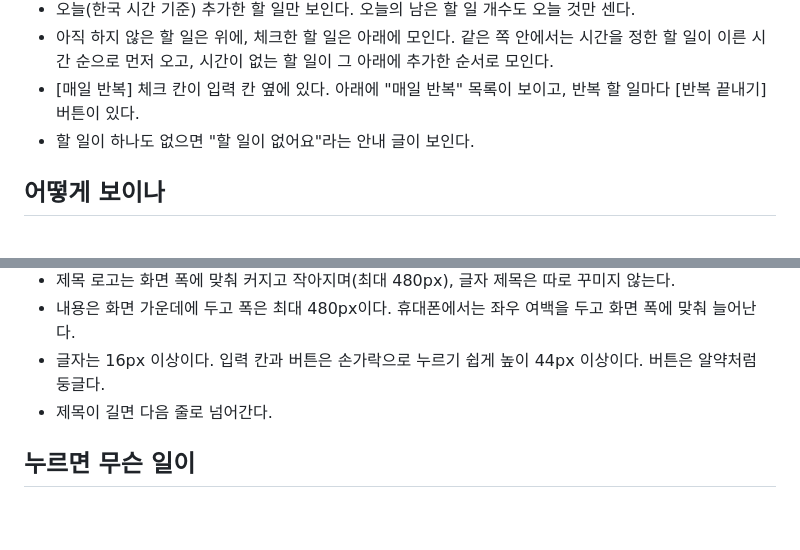
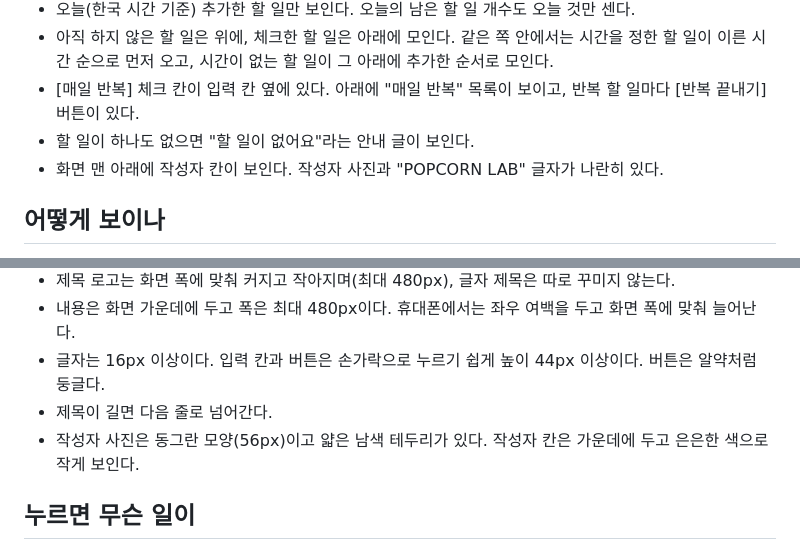
Before and after one commit to POPCORNLAB/todo_soyeon, a Markdown page: 명세.md, 2 parts joined by grey strips. Drawn GitHub-style; blank space fills up the shorter version.

Commit message:
명세.md에 아래쪽 작성자 칸 추가
Co-Authored-By: Claude Sonnet 5.5 <noreply@anthropic.com>
Claude-Session: https://claude.ai/code/session_01ErqXjgKSJs8qS9FBTfbKj7

```diff
--- a/명세.md
+++ b/명세.md
@@ -11,6 +11,7 @@
 - 아직 하지 않은 할 일은 위에, 체크한 할 일은 아래에 모인다. 같은 쪽 안에서는 시간을 정한 할 일이 이른 시간 순으로 먼저 오고, 시간이 없는 할 일이 그 아래에 추가한 순서로 모인다.
 - [매일 반복] 체크 칸이 입력 칸 옆에 있다. 아래에 "매일 반복" 목록이 보이고, 반복 할 일마다 [반복 끝내기] 버튼이 있다.
 - 할 일이 하나도 없으면 "할 일이 없어요"라는 안내 글이 보인다.
+- 화면 맨 아래에 작성자 칸이 보인다. 작성자 사진과 "POPCORN LAB" 글자가 나란히 있다.
 
 ## 어떻게 보이나
 - 전체 컨셉은 MZ 감성의 알록달록 파스텔 스티커 느낌이다. 버터색 배경에 짙은 보라빛 남색 글자를 쓰고, 분홍·라일락·민트 파스텔을 섞는다.
@@ -23,6 +24,7 @@
 - 내용은 화면 가운데에 두고 폭은 최대 480px이다. 휴대폰에서는 좌우 여백을 두고 화면 폭에 맞춰 늘어난다.
 - 글자는 16px 이상이다. 입력 칸과 버튼은 손가락으로 누르기 쉽게 높이 44px 이상이다. 버튼은 알약처럼 둥글다.
 - 제목이 길면 다음 줄로 넘어간다.
+- 작성자 사진은 동그란 모양(56px)이고 얇은 남색 테두리가 있다. 작성자 칸은 가운데에 두고 은은한 색으로 작게 보인다.
 
 ## 누르면 무슨 일이
 - [추가]를 누르면 입력 칸에 쓴 제목의 할 일이 목록에 생긴다. 입력 칸이 비어 있으면 추가되지 않는다.
```
